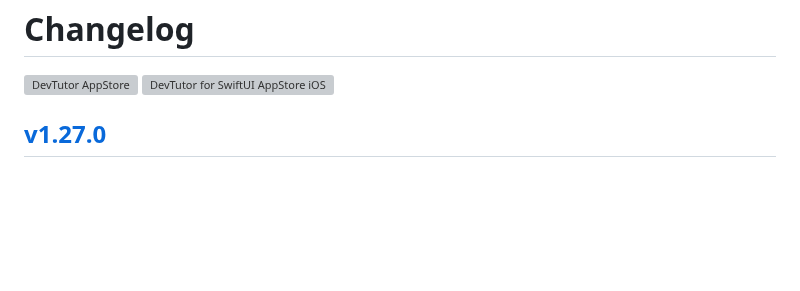
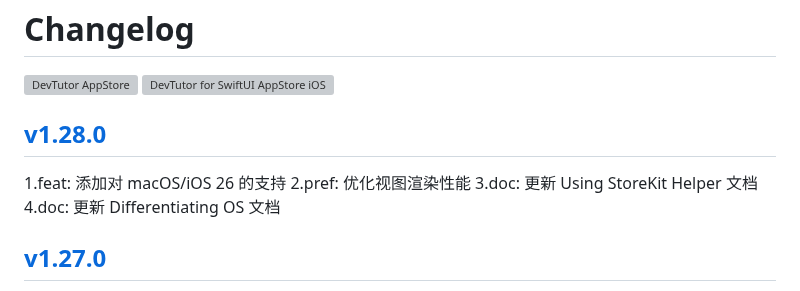
Before and after one commit to jaywcjlove/devtutor, a Markdown page: CHANGELOG.zh.md, the part around the change. Drawn GitHub-style; blank space fills up the shorter version; grey boxes are pictures that could not be loaded.

```diff
--- a/CHANGELOG.zh.md
+++ b/CHANGELOG.zh.md
@@ -5,6 +5,13 @@ Changelog
 </a>
 <a target="_blank" href="https://apps.apple.com/app/devtutor/id6471227008?platform=iphone" title="DevTutor for SwiftUI AppStore"><img alt="DevTutor for SwiftUI AppStore iOS" src="https://jaywcjlove.github.io/sb/download/appstore.svg" height="51">
 </a>
+
+## [v1.28.0](https://github.com/jaywcjlove/devtutor/releases/tag/v1.28.0)
+
+1.feat: 添加对 macOS/iOS 26 的支持
+2.pref: 优化视图渲染性能
+3.doc: 更新 Using StoreKit Helper 文档
+4.doc: 更新 Differentiating OS 文档
 
 ## [v1.27.0](https://github.com/jaywcjlove/devtutor/releases/tag/v1.27.0)
 
```
Also changed, not shown: CHANGELOG.md (+7 -0 lines).
